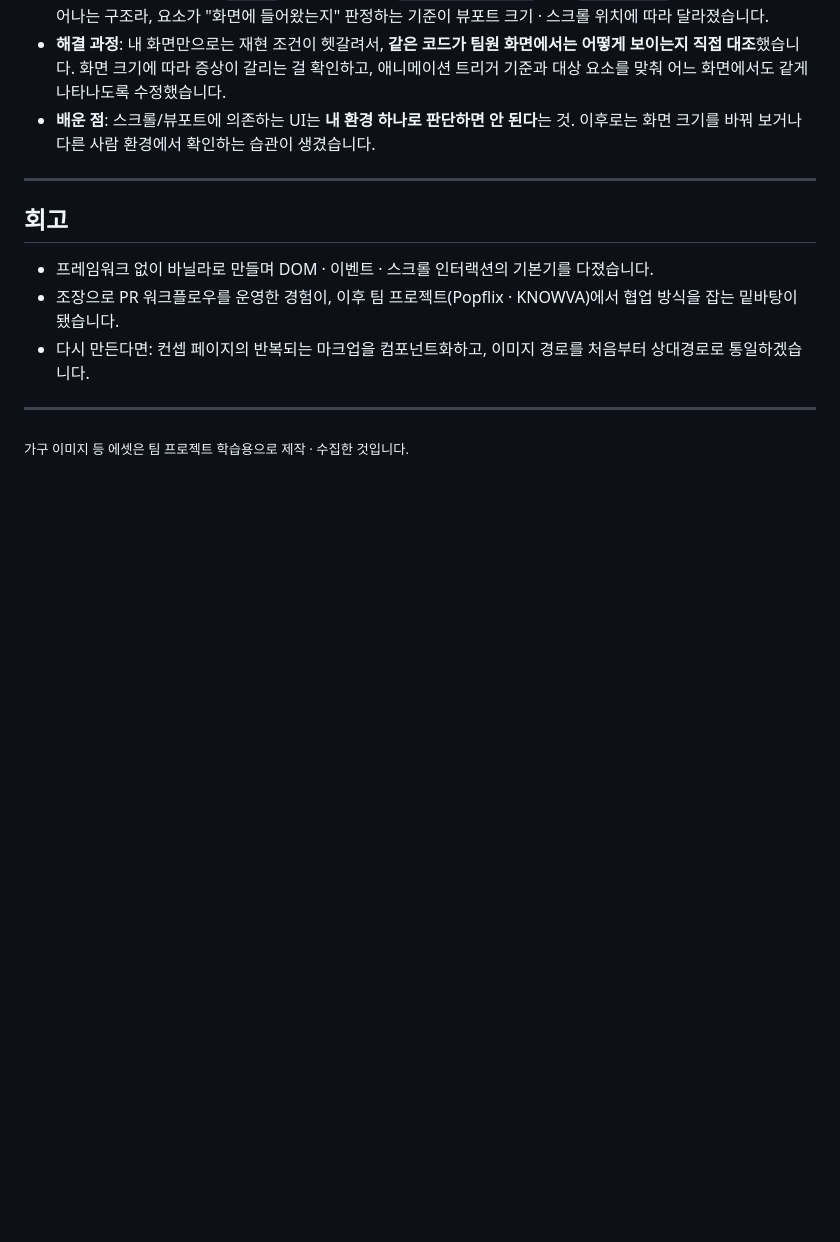
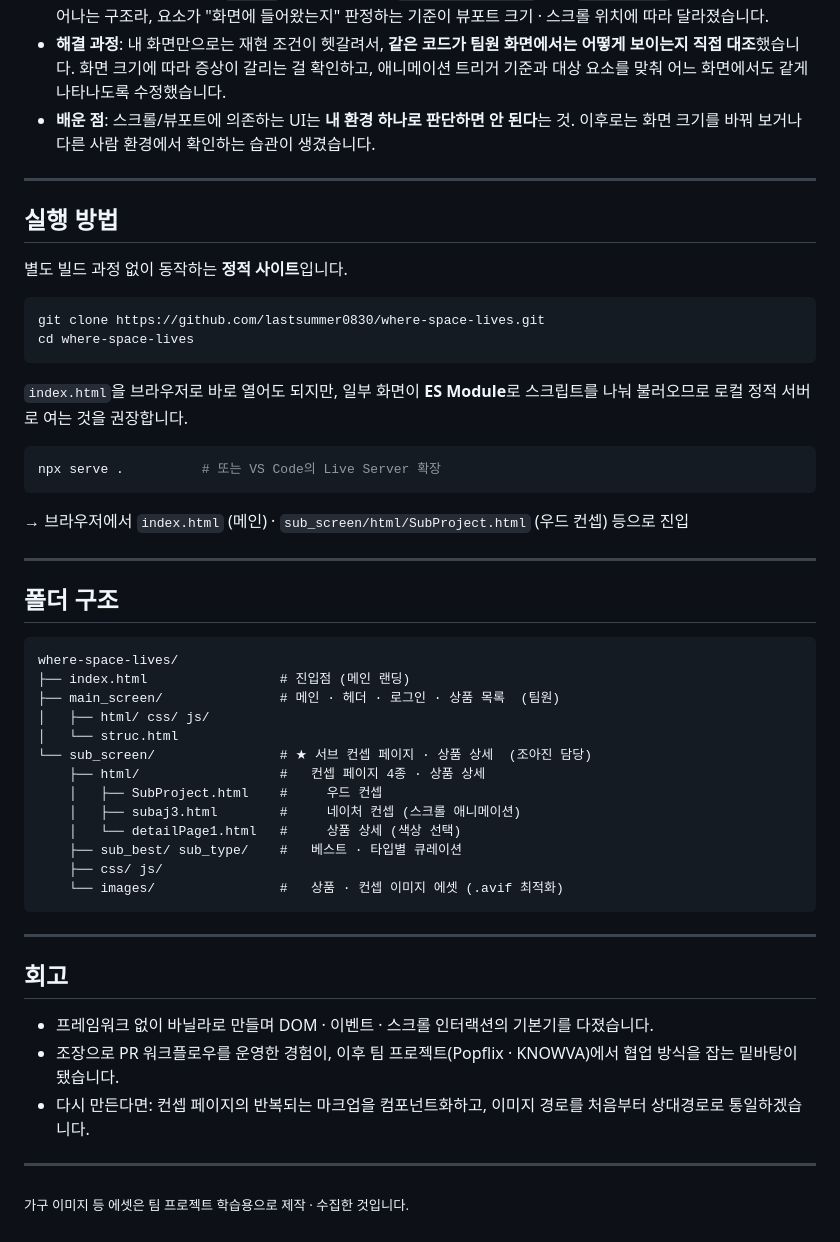
Before and after one commit to lastsummer0830/where-space-lives, a Markdown page: README.md, the part around the change. GitHub-like rendering; blank space fills up the shorter version.

Commit message:
docs: README에 실행 방법 · 폴더 구조 섹션 추가
- 실행 방법: 정적 사이트 클론·실행(ES Module 때문에 정적 서버 권장) 안내
- 폴더 구조: sub_screen(조아진 담당)을 강조하고 컨셉4종·상세 파일 주석

````diff
--- a/README.md
+++ b/README.md
@@ -58,6 +58,45 @@ TODO(다음 세션 캡처): docs/images/에 3컷 넣기 — ① 네이처 컨셉
 
 ---
 
+## 실행 방법
+
+별도 빌드 과정 없이 동작하는 **정적 사이트**입니다.
+
+```bash
+git clone https://github.com/lastsummer0830/where-space-lives.git
+cd where-space-lives
+```
+
+`index.html`을 브라우저로 바로 열어도 되지만, 일부 화면이 **ES Module**로 스크립트를 나눠 불러오므로 로컬 정적 서버로 여는 것을 권장합니다.
+
+```bash
+npx serve .          # 또는 VS Code의 Live Server 확장
+```
+
+→ 브라우저에서 `index.html` (메인) · `sub_screen/html/SubProject.html` (우드 컨셉) 등으로 진입
+
+---
+
+## 폴더 구조
+
+```
+where-space-lives/
+├── index.html                 # 진입점 (메인 랜딩)
+├── main_screen/               # 메인 · 헤더 · 로그인 · 상품 목록  (팀원)
+│   ├── html/ css/ js/
+│   └── struc.html
+└── sub_screen/                # ★ 서브 컨셉 페이지 · 상품 상세  (조아진 담당)
+    ├── html/                  #   컨셉 페이지 4종 · 상품 상세
+    │   ├── SubProject.html    #     우드 컨셉
+    │   ├── subaj3.html        #     네이처 컨셉 (스크롤 애니메이션)
+    │   └── detailPage1.html   #     상품 상세 (색상 선택)
+    ├── sub_best/ sub_type/    #   베스트 · 타입별 큐레이션
+    ├── css/ js/
+    └── images/                #   상품 · 컨셉 이미지 에셋 (.avif 최적화)
+```
+
+---
+
 ## 회고
 
 - 프레임워크 없이 바닐라로 만들며 DOM · 이벤트 · 스크롤 인터랙션의 기본기를 다졌습니다.
````
